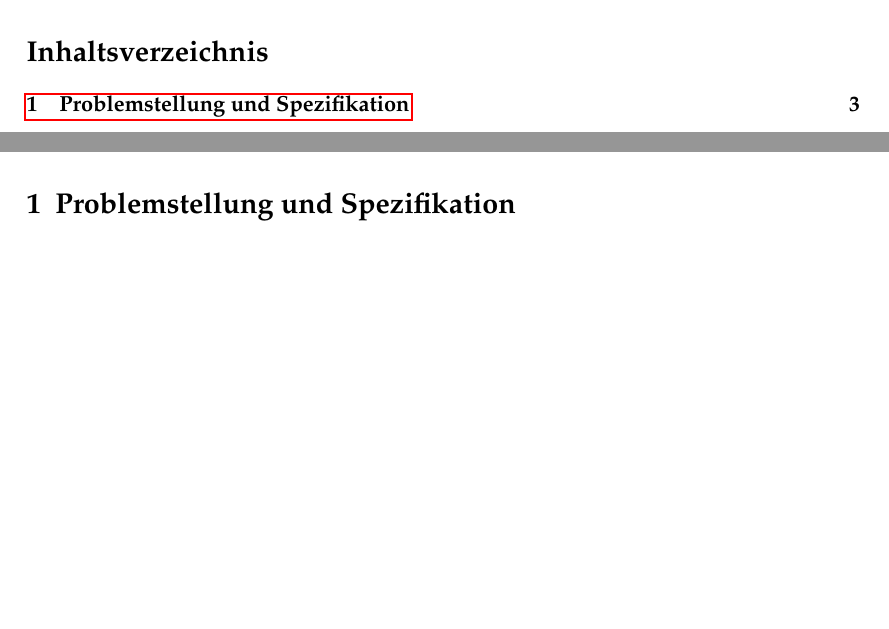
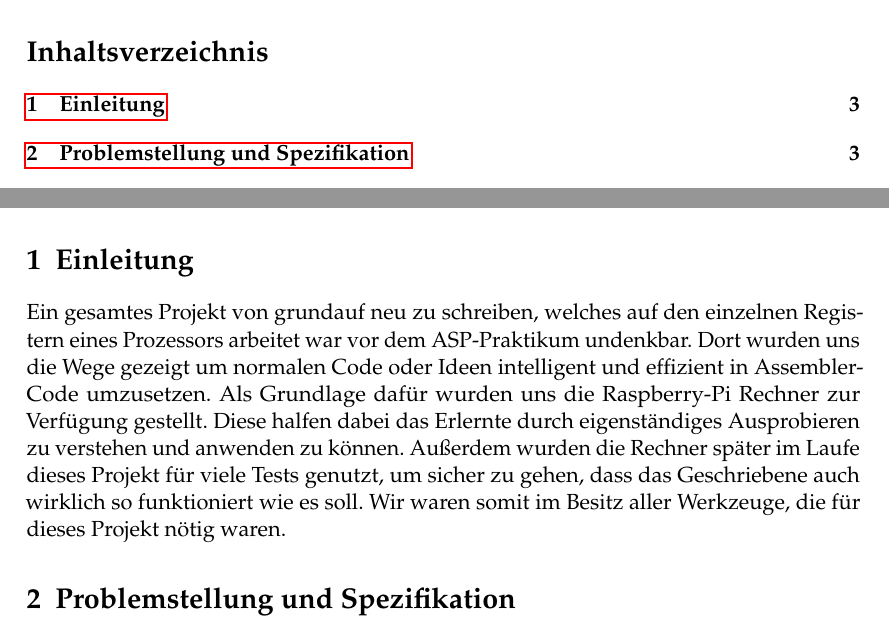
Before and after one commit to RobinOstner/IMGe, a LaTeX document (DONT TOUCH THIS !!!!!!!!!!!/Abgabe/Latex-Vorlage-Ausarbeitung/Ausarbeitung.tex): two parts of pages 2 and 3 of 15 before the commit and two parts of pages 2 and 3 of 16 after it, joined at a grey line, cut so that both start at the same text, the shorter picture padded with empty space. Compiled offline with pdfLaTeX.

Commit message:
Einleitung

```diff
--- a/DONT TOUCH THIS !!!!!!!!!!!/Abgabe/Latex-Vorlage-Ausarbeitung/Ausarbeitung.tex
+++ b/DONT TOUCH THIS !!!!!!!!!!!/Abgabe/Latex-Vorlage-Ausarbeitung/Ausarbeitung.tex
@@ -32,6 +32,14 @@
 
 
 \pagebreak
+\section{Einleitung}
+Ein gesamtes Projekt von grundauf neu zu schreiben, welches auf den einzelnen Registern eines Prozessors arbeitet war vor dem ASP-Praktikum undenkbar.
+Dort wurden uns die Wege gezeigt um normalen Code oder Ideen intelligent und effizient in Assembler-Code umzusetzen.
+Als Grundlage dafür wurden uns die Raspberry-Pi Rechner zur Verfügung gestellt.
+Diese halfen dabei das Erlernte durch eigenständiges Ausprobieren zu verstehen und anwenden zu können.
+Außerdem wurden die Rechner später im Laufe dieses Projekt für viele Tests genutzt, um sicher zu gehen, dass das Geschriebene auch wirklich so funktioniert wie es soll.
+Wir waren somit im Besitz aller Werkzeuge, die für dieses Projekt nötig waren.
+
 \section{Problemstellung und Spezifikation}
 In diesem Projekt haben wir uns mit der Mandelbrotmenge beschäftigt.
 Die Aufgabe war es einen Algorithmus zur Berechnung dieser Menge innerhalb eines, über Eingabeparameter definierten, Abschnitts der komplexen Ebene zu implementieren. Dabei durften Eingabe- und Ausgabeoperationen wie die Eingabeüberprüfung und die letztendliche Abspeicherung der Berechnungsergebnisse als BMP-Bilddatei in der Sprache C durchgeführt werden. Der Rest der Implementierung sollte in der Sprache Assembler umgesetzt werden.
```
Also changed, not shown: DONT TOUCH THIS !!!!!!!!!!!/Abgabe/Latex-Vorlage-Ausarbeitung/Ausarbeitung.pdf, 6 other files.
